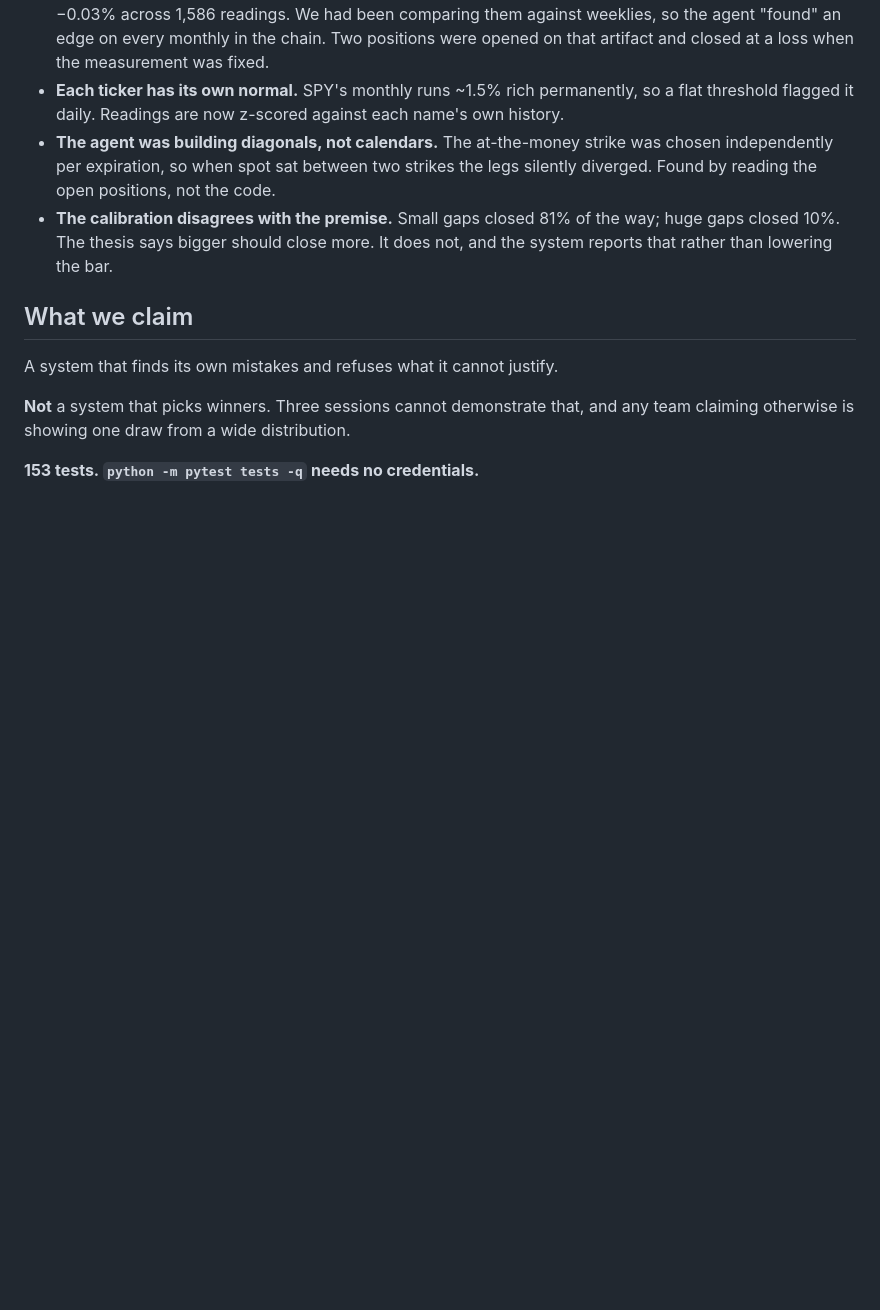
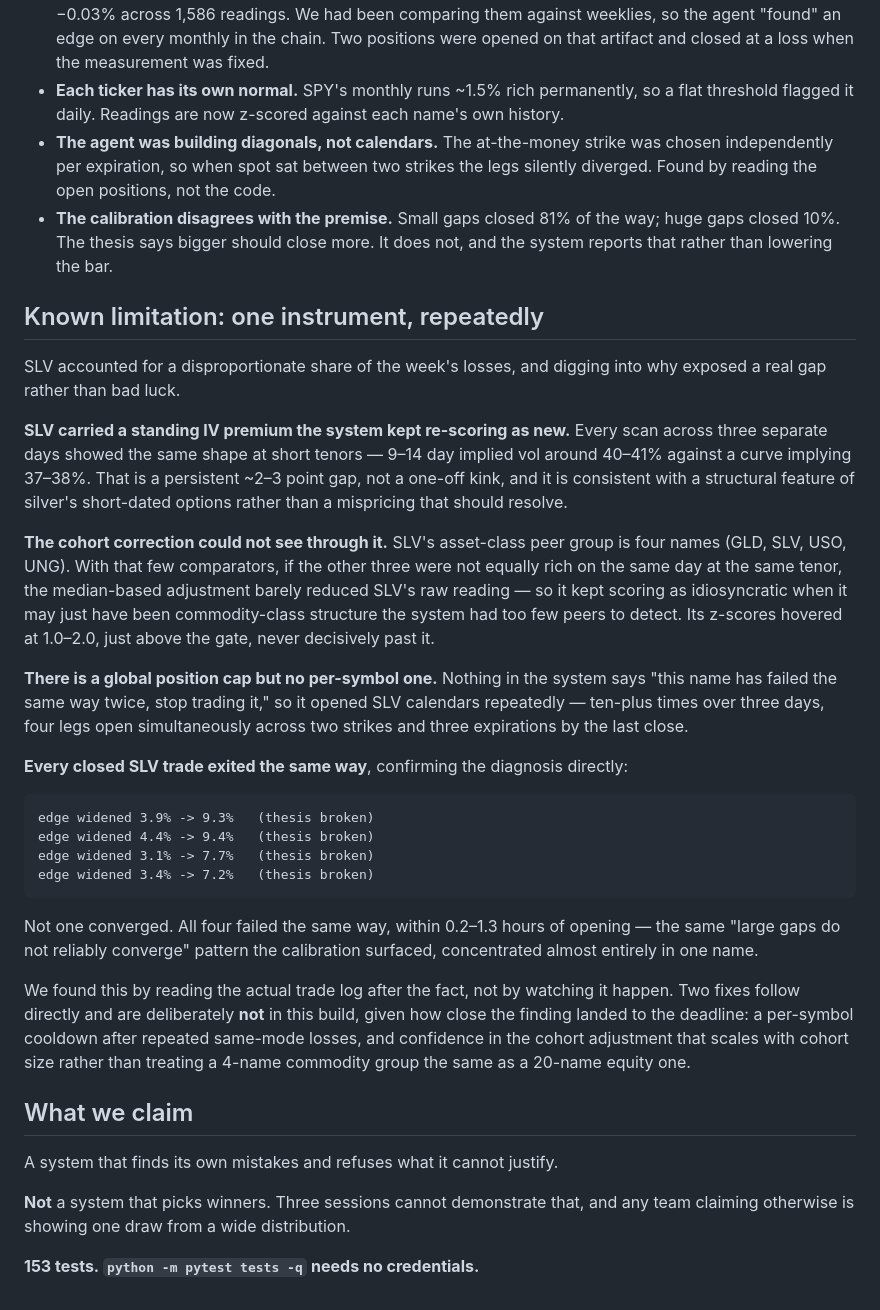
Before and after one commit to PegBitStudio/kink, a Markdown page: docs/writeup.md, the part around the change. GitHub-like rendering; blank space fills up the shorter version.

Commit message:
docs: add SLV known-limitation section to writeup
Post-mortem on why SLV accounted for a disproportionate share of the
week's losses: a persistent short-tenor IV premium the thin 4-name
commodity cohort couldn't correct for, no per-symbol cooldown to stop
repeated same-mode failures, and every closed SLV trade exiting via
"thesis broken" rather than convergence. Diagnosed but deliberately not
patched this close to the deadline.

Co-Authored-By: Claude Sonnet 5 <noreply@anthropic.com>

````diff
--- a/docs/writeup.md
+++ b/docs/writeup.md
@@ -123,6 +123,53 @@ record.
   way; huge gaps closed 10%. The thesis says bigger should close more. It does
   not, and the system reports that rather than lowering the bar.
 
+## Known limitation: one instrument, repeatedly
+
+SLV accounted for a disproportionate share of the week's losses, and digging
+into why exposed a real gap rather than bad luck.
+
+**SLV carried a standing IV premium the system kept re-scoring as new.** Every
+scan across three separate days showed the same shape at short tenors —
+9–14 day implied vol around 40–41% against a curve implying 37–38%. That is a
+persistent ~2–3 point gap, not a one-off kink, and it is consistent with a
+structural feature of silver's short-dated options rather than a mispricing
+that should resolve.
+
+**The cohort correction could not see through it.** SLV's asset-class peer
+group is four names (GLD, SLV, USO, UNG). With that few comparators, if the
+other three were not equally rich on the same day at the same tenor, the
+median-based adjustment barely reduced SLV's raw reading — so it kept scoring
+as idiosyncratic when it may just have been commodity-class structure the
+system had too few peers to detect. Its z-scores hovered at 1.0–2.0, just
+above the gate, never decisively past it.
+
+**There is a global position cap but no per-symbol one.** Nothing in the
+system says "this name has failed the same way twice, stop trading it," so it
+opened SLV calendars repeatedly — ten-plus times over three days, four legs
+open simultaneously across two strikes and three expirations by the last
+close.
+
+**Every closed SLV trade exited the same way**, confirming the diagnosis
+directly:
+
+```
+edge widened 3.9% -> 9.3%   (thesis broken)
+edge widened 4.4% -> 9.4%   (thesis broken)
+edge widened 3.1% -> 7.7%   (thesis broken)
+edge widened 3.4% -> 7.2%   (thesis broken)
+```
+
+Not one converged. All four failed the same way, within 0.2–1.3 hours of
+opening — the same "large gaps do not reliably converge" pattern the
+calibration surfaced, concentrated almost entirely in one name.
+
+We found this by reading the actual trade log after the fact, not by watching
+it happen. Two fixes follow directly and are deliberately **not** in this
+build, given how close the finding landed to the deadline: a per-symbol
+cooldown after repeated same-mode losses, and confidence in the cohort
+adjustment that scales with cohort size rather than treating a 4-name
+commodity group the same as a 20-name equity one.
+
 ## What we claim
 
 A system that finds its own mistakes and refuses what it cannot justify.
````
